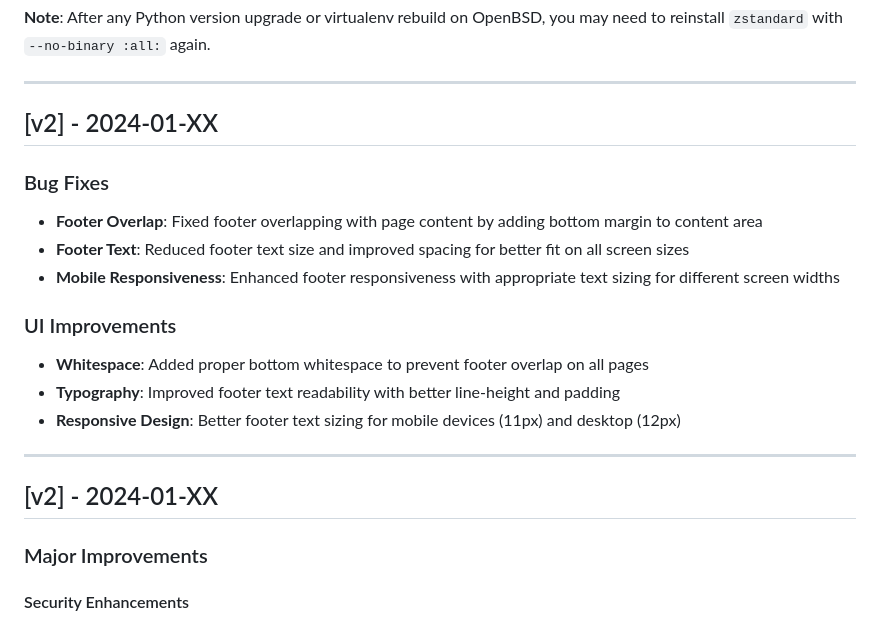
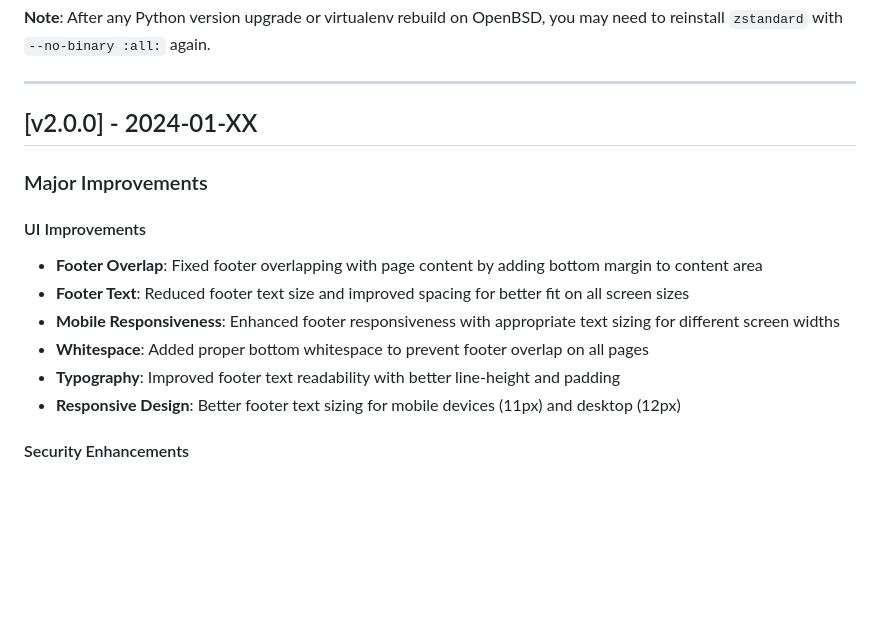
Before and after one commit to conjfrnk/charter-meals, a Markdown page: CHANGELOG.md, the part around the change. GitHub-like rendering; blank space fills up the shorter version.

```diff
--- a/CHANGELOG.md
+++ b/CHANGELOG.md
@@ -323,23 +323,17 @@ This forces pip to compile `zstandard` from source using the local C compiler, p
 
 ---
 
-## [v2] - 2024-01-XX
+## [v2.0.0] - 2024-01-XX
 
-### Bug Fixes
+### Major Improvements
+
+#### UI Improvements
 - **Footer Overlap**: Fixed footer overlapping with page content by adding bottom margin to content area
 - **Footer Text**: Reduced footer text size and improved spacing for better fit on all screen sizes
 - **Mobile Responsiveness**: Enhanced footer responsiveness with appropriate text sizing for different screen widths
-
-### UI Improvements
 - **Whitespace**: Added proper bottom whitespace to prevent footer overlap on all pages
 - **Typography**: Improved footer text readability with better line-height and padding
 - **Responsive Design**: Better footer text sizing for mobile devices (11px) and desktop (12px)
-
----
-
-## [v2] - 2024-01-XX
-
-### Major Improvements
 
 #### Security Enhancements
 - **Session Management**: Added 8-hour session timeout with automatic logout
```
Also changed, not shown: README.md (+1 -1 lines).
